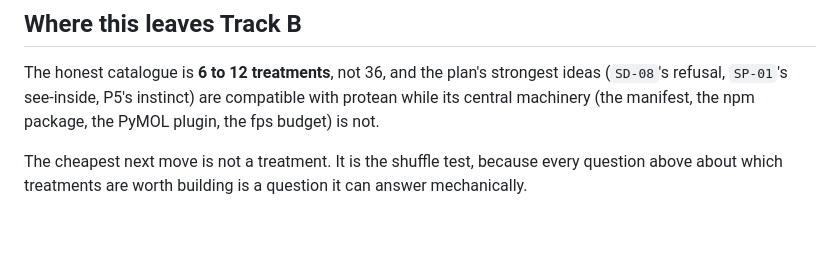
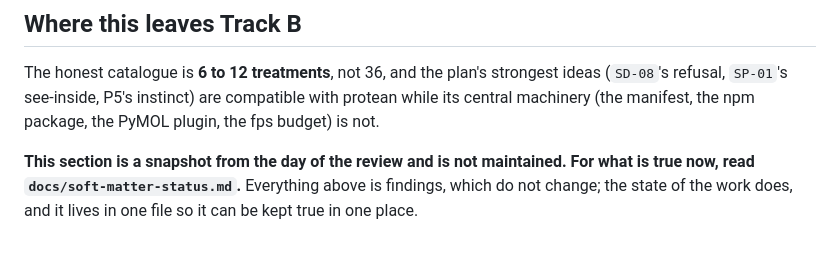
Before and after one commit to chemrich/protean, a Markdown page: docs/soft-matter-review.md, the part around the change. Drawn GitHub-style.

```diff
--- a/docs/soft-matter-review.md
+++ b/docs/soft-matter-review.md
@@ -316,6 +316,7 @@ strongest ideas (`SD-08`'s refusal, `SP-01`'s see-inside, P5's instinct) are
 compatible with protean while its central machinery (the manifest, the npm
 package, the PyMOL plugin, the fps budget) is not.
 
-The cheapest next move is not a treatment. It is the shuffle test, because
-every question above about which treatments are worth building is a question it
-can answer mechanically.
+**This section is a snapshot from the day of the review and is not maintained.
+For what is true now, read `docs/soft-matter-status.md`.** Everything above is
+findings, which do not change; the state of the work does, and it lives in one
+file so it can be kept true in one place.
```
Also changed, not shown: docs/soft-matter-plan.md (+7 -4 lines), docs/soft-matter-status.md (added, +133 -0 lines).
